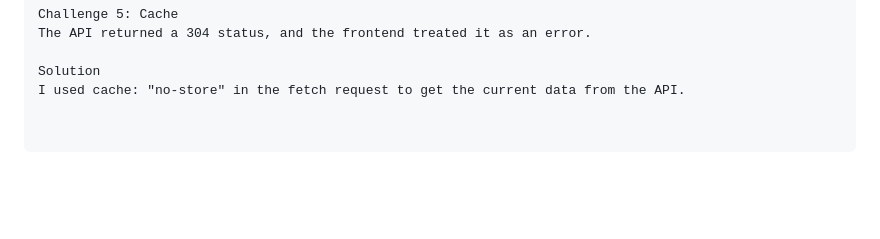
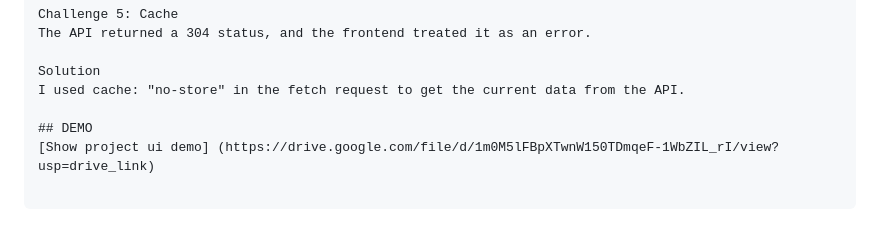
Before and after one commit to shaima-bataineh/Expenses-Tracker, a Markdown page: README.md, the part around the change. GitHub-like rendering; blank space fills up the shorter version.

Commit message:
add demo link

```diff
--- a/README.md
+++ b/README.md
@@ -145,3 +145,6 @@ The API returned a 304 status, and the frontend treated it as an error.
 
 Solution
 I used cache: "no-store" in the fetch request to get the current data from the API.
+
+## DEMO
+[Show project ui demo] (https://drive.google.com/file/d/1m0M5lFBpXTwnW150TDmqeF-1WbZIL_rI/view?usp=drive_link)
```
